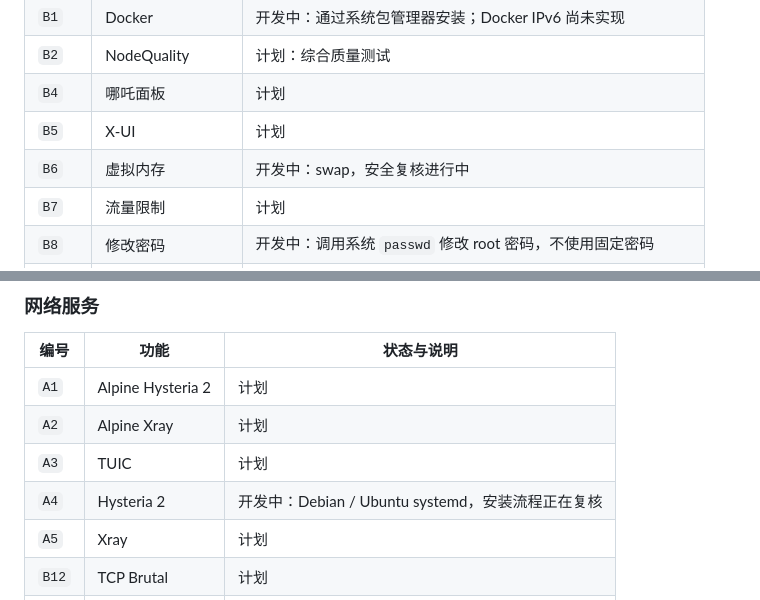
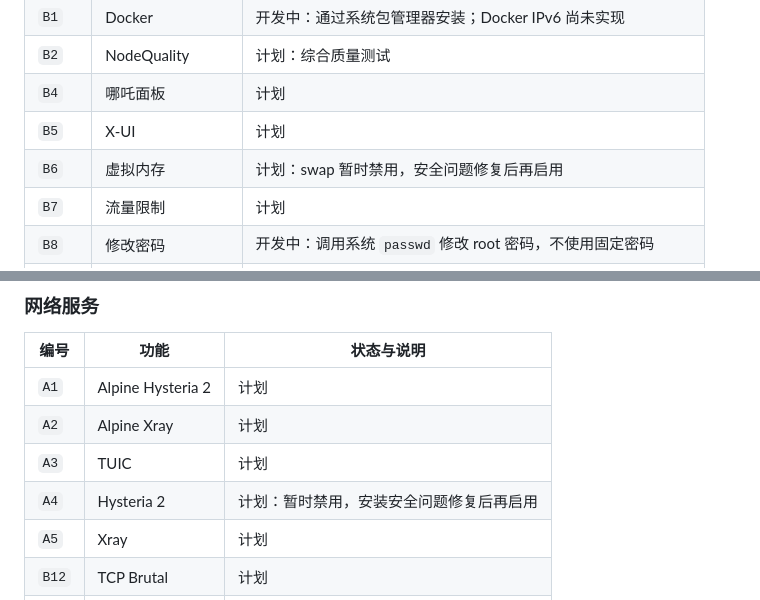
Before and after one commit to TerrySiu98/terry-toolbox, a Markdown page: README.md, 2 parts joined by grey strips. Rendered like a GitHub page.

Commit message:
docs: reflect disabled network and swap options

```diff
--- a/README.md
+++ b/README.md
@@ -57,7 +57,7 @@ Terry Toolbox 是一个面向 Linux 服务器的中文菜单工具箱。登录
 | `B2` | NodeQuality | 计划：综合质量测试 |
 | `B4` | 哪吒面板 | 计划 |
 | `B5` | X-UI | 计划 |
-| `B6` | 虚拟内存 | 开发中：swap，安全复核进行中 |
+| `B6` | 虚拟内存 | 计划：swap 暂时禁用，安全问题修复后再启用 |
 | `B7` | 流量限制 | 计划 |
 | `B8` | 修改密码 | 开发中：调用系统 `passwd` 修改 root 密码，不使用固定密码 |
 | `B10` | 网页 SSH | 计划：WebSSH、个人版 WebSSH、EasyNode |
@@ -74,7 +74,7 @@ Terry Toolbox 是一个面向 Linux 服务器的中文菜单工具箱。登录
 | `A1` | Alpine Hysteria 2 | 计划 |
 | `A2` | Alpine Xray | 计划 |
 | `A3` | TUIC | 计划 |
-| `A4` | Hysteria 2 | 开发中：Debian / Ubuntu systemd，安装流程正在复核 |
+| `A4` | Hysteria 2 | 计划：暂时禁用，安装安全问题修复后再启用 |
 | `A5` | Xray | 计划 |
 | `B12` | TCP Brutal | 计划 |
 | `B23` | DNS 切换 | 计划：当前暂不启用 |
```
